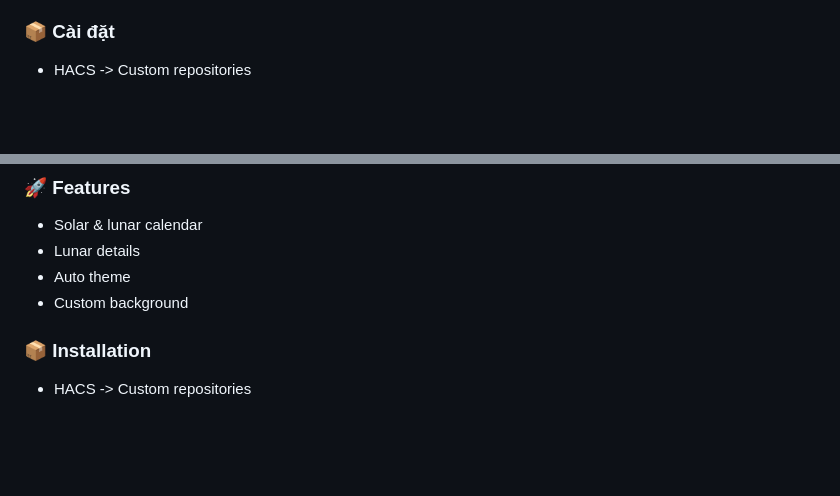
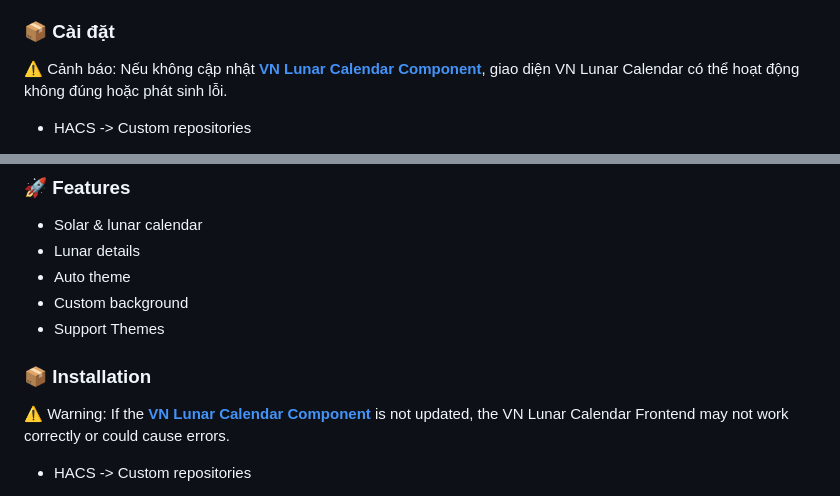
Before and after one commit to hlnguyensinh/HA_VNLunarCalendar, a Markdown page: README.md, 2 parts joined by grey strips. Rendered like a GitHub page; blank space fills up the shorter version.

```diff
--- a/README.md
+++ b/README.md
@@ -43,6 +43,8 @@ Xuất phát từ nhu cầu cá nhân trong việc tìm kiếm các ngày chay
 
 ### 📦 Cài đặt
 
+⚠️ Cảnh báo: Nếu không cập nhật **[VN Lunar Calendar Component](#-integration)**, giao diện VN Lunar Calendar có thể hoạt động không đúng hoặc phát sinh lỗi.
+
 - HACS -> Custom repositories
   - Repository: `https://github.com/hlnguyensinh/HA_VNLunarCalendar/releases/latest/download/vn_lunar_calendar.js`
   - Type: `Dashboard`
@@ -81,8 +83,11 @@ A Vietnamese lunar calendar designed for Home Assistant and web usage.
 - Lunar details
 - Auto theme
 - Custom background
+- Support Themes
 
 ### 📦 Installation
+
+⚠️ Warning: If the **[VN Lunar Calendar Component](#-integration-1)** is not updated, the VN Lunar Calendar Frontend may not work correctly or could cause errors.
 
 - HACS -> Custom repositories
   - Repository: `https://github.com/hlnguyensinh/HA_VNLunarCalendar/releases/latest/download/vn_lunar_calendar.js`
```
